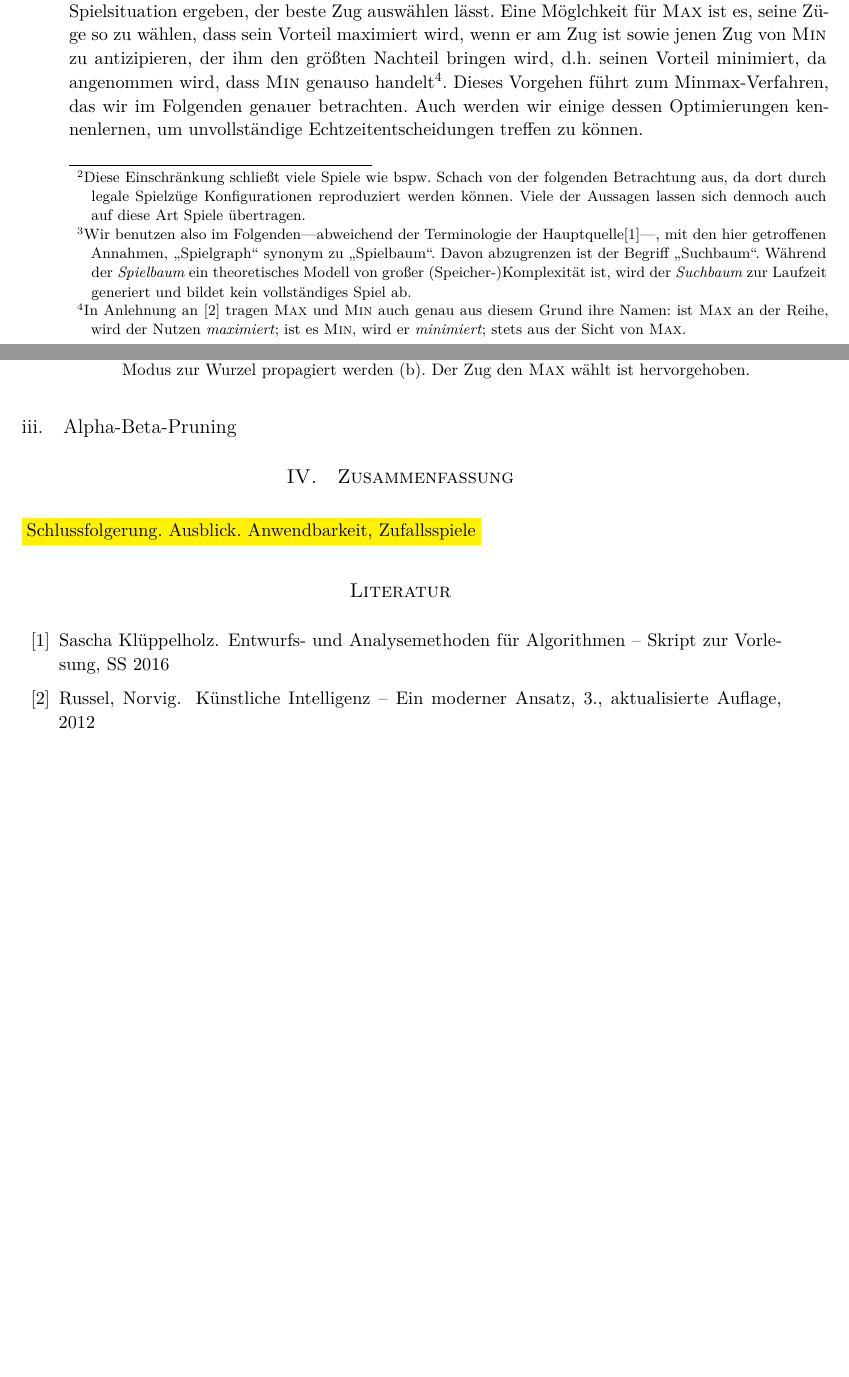
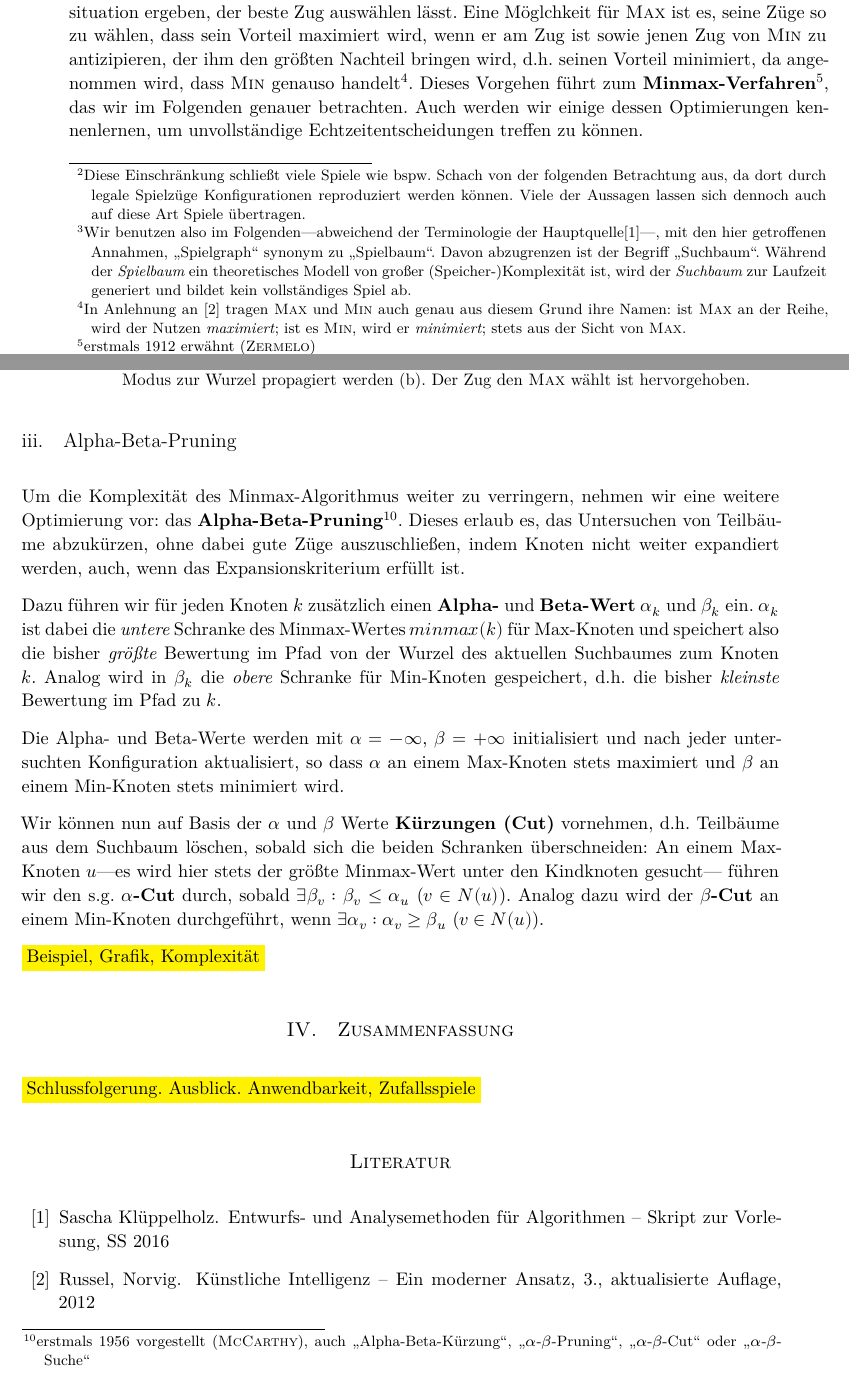
Before and after one commit to foobar0112/tic, a LaTeX paper (paper.tex): two parts of pages 3 and 6 of 6 before the commit and two parts of pages 3 and 6 of 7 after it, joined at a grey line, cut so that both start at the same text, the shorter picture padded with empty space. Compiled offline with XeLaTeX; an older LaTeX class or package is replaced by its successor.

Commit message:
alpha beta section

```diff
--- a/paper.tex
+++ b/paper.tex
@@ -159,7 +159,7 @@ Ziel jedes Spielers ist es, drei der eigenen Zeichen nebeneinander zu setzen, d.
 
 \section{Zugplanung}
 
-Es stellt sich nun die Frage, wie sich aus den bekannten möglichen Zügen, die sich aus einer Spielsituation ergeben, der beste Zug auswählen lässt. Eine Möglchkeit für \textsc{Max} ist es, seine Züge so zu wählen, dass sein Vorteil maximiert wird, wenn er am Zug ist sowie jenen Zug von \textsc{Min} zu antizipieren, der ihm den größten Nachteil bringen wird, d.h. seinen Vorteil minimiert, da angenommen wird, dass \textsc{Min} genauso handelt\footnote{In Anlehnung an \cite{R:2012} tragen \textsc{Max} und \textsc{Min} auch genau aus diesem Grund ihre Namen: ist \textsc{Max} an der Reihe, wird der Nutzen \textit{maximiert}; ist es \textsc{Min}, wird er \textit{minimiert}; stets aus der Sicht von \textsc{Max}.}. Dieses Vorgehen führt zum Minmax-Verfahren, das wir im Folgenden genauer betrachten. Auch werden wir einige dessen Optimierungen kennenlernen, um unvollständige Echtzeitentscheidungen treffen zu können.
+Es stellt sich nun die Frage, wie sich aus den bekannten möglichen Zügen, die sich aus einer Spielsituation ergeben, der beste Zug auswählen lässt. Eine Möglchkeit für \textsc{Max} ist es, seine Züge so zu wählen, dass sein Vorteil maximiert wird, wenn er am Zug ist sowie jenen Zug von \textsc{Min} zu antizipieren, der ihm den größten Nachteil bringen wird, d.h. seinen Vorteil minimiert, da angenommen wird, dass \textsc{Min} genauso handelt\footnote{In Anlehnung an \cite{R:2012} tragen \textsc{Max} und \textsc{Min} auch genau aus diesem Grund ihre Namen: ist \textsc{Max} an der Reihe, wird der Nutzen \textit{maximiert}; ist es \textsc{Min}, wird er \textit{minimiert}; stets aus der Sicht von \textsc{Max}.}. Dieses Vorgehen führt zum \textbf{Minmax-Verfahren}\footnote{erstmals 1912 erwähnt (\textsc{Zermelo})}, das wir im Folgenden genauer betrachten. Auch werden wir einige dessen Optimierungen kennenlernen, um unvollständige Echtzeitentscheidungen treffen zu können.
 
 
 \subsection{Minmax-Verfahren}
@@ -206,6 +206,16 @@ Eine Heuristik für Tic-Tac-Toe könnte bspw. mit $h_1(k) = A_X(k) - A_O(k)$ def
 
 \subsection{Alpha-Beta-Pruning}
 
+Um die Komplexität des Minmax-Algorithmus weiter zu verringern, nehmen wir eine weitere Optimierung vor: das \textbf{Alpha-Beta-Pruning}\footnote{erstmals 1956 vorgestellt (\textsc{McCarthy}), auch \q{Alpha-Beta-Kürzung}, \q{$\alpha$-$\beta$-Pruning}, \q{$\alpha$-$\beta$-Cut} oder \q{$\alpha$-$\beta$-Suche}}. Dieses erlaub es, das Untersuchen von Teilbäume abzukürzen, ohne dabei gute Züge auszuschließen, indem Knoten nicht weiter expandiert werden, auch, wenn das Expansionskriterium erfüllt ist.
+
+Dazu führen wir für jeden Knoten $k$ zusätzlich einen \textbf{Alpha-} und \textbf{Beta-Wert} $\alpha_k$ und $\beta_k$ ein. $\alpha_k$ ist dabei die \textit{untere} Schranke des Minmax-Wertes $minmax(k)$ für Max-Knoten und speichert also die bisher \textit{größte} Bewertung im Pfad von der Wurzel des aktuellen Suchbaumes zum Knoten $k$. Analog wird in $\beta_k$ die \textit{obere} Schranke für Min-Knoten gespeichert, d.h. die bisher \textit{kleinste} Bewertung im Pfad zu $k$.
+
+Die Alpha- und Beta-Werte werden mit $\alpha = -\infty$, $\beta = +\infty$ initialisiert und nach jeder untersuchten Konfiguration aktualisiert, so dass $\alpha$ an einem Max-Knoten stets maximiert und $\beta$ an einem Min-Knoten stets minimiert wird.
+
+Wir können nun auf Basis der $\alpha$ und $\beta$ Werte \textbf{Kürzungen (Cut)} vornehmen, d.h. Teilbäume aus dem Suchbaum löschen, sobald sich die beiden Schranken überschneiden: An einem Max-Knoten $u$---es wird hier stets der größte Minmax-Wert unter den Kindknoten gesucht--- führen wir den s.g. \textbf{$\alpha$-Cut} durch, sobald $\exists \beta_v : \beta_v \leq \alpha_u$ ($v \in N(u)$). Analog dazu wird der \textbf{$\beta$-Cut} an einem Min-Knoten durchgeführt, wenn $\exists \alpha_v : \alpha_v \geq \beta_u$ ($v \in N(u)$).
+
+
+\todo{Beispiel, Grafik, Komplexität}
 
 
 \section{Zusammenfassung}
```
Also changed, not shown: paper.pdf.
